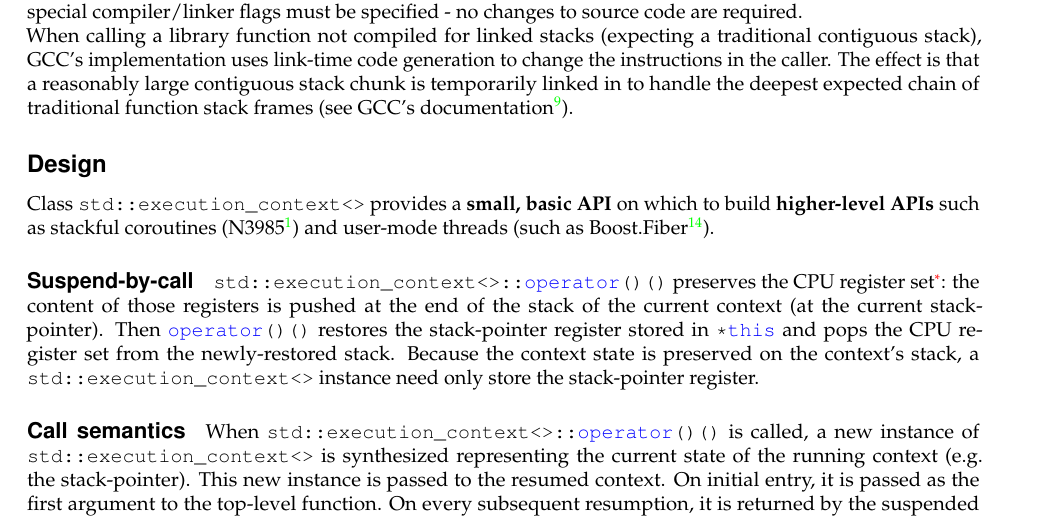
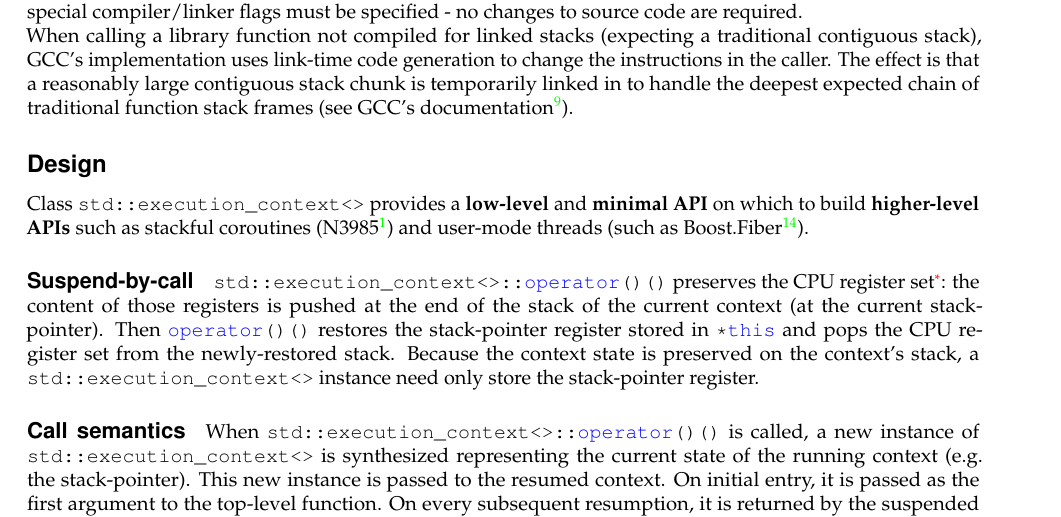
Before and after one commit to olk/P0099, a LaTeX document (P0099R1.tex, which reads design.tex): part of page 5 of 15, cut so that both start at the same text. Compiled offline with pdfLaTeX.

Commit message:
replace  by

```diff
--- a/design.tex
+++ b/design.tex
@@ -1,7 +1,7 @@
 \abschnitt{Design}
-Class \ectx provides a {\bfseries small, basic API} on which to build {\bfseries
-higher-level APIs} such as stackful coroutines (N3985\cite{N3985}) and user-mode
-threads (such as Boost.Fiber\cite{bfiber}).
+Class \ectx provides a {\bfseries low-level} and {\bfseries minimal API} on
+which to build {\bfseries higher-level APIs} such as stackful coroutines
+(N3985\cite{N3985}) and user-mode threads (such as Boost.Fiber\cite{bfiber}).
 
 
 \uabschnitt{Suspend-by-call}
```
